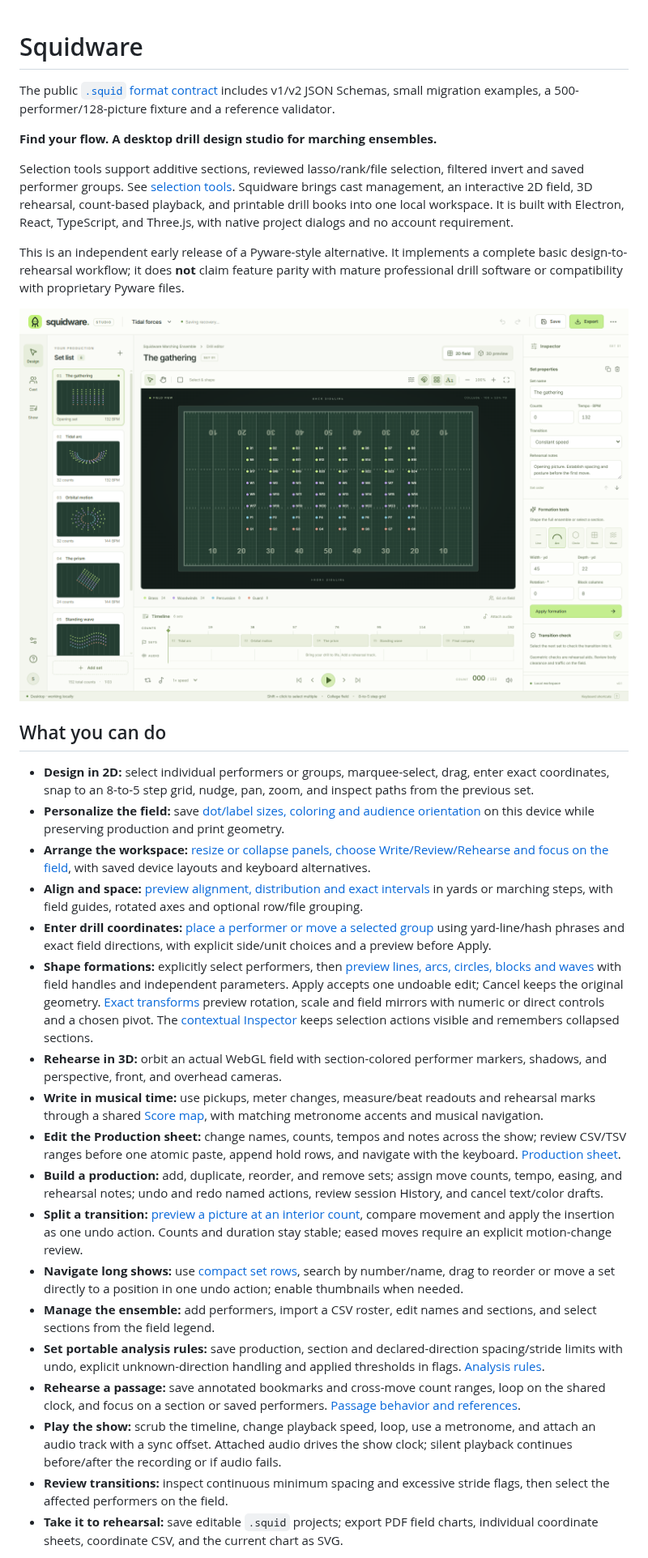
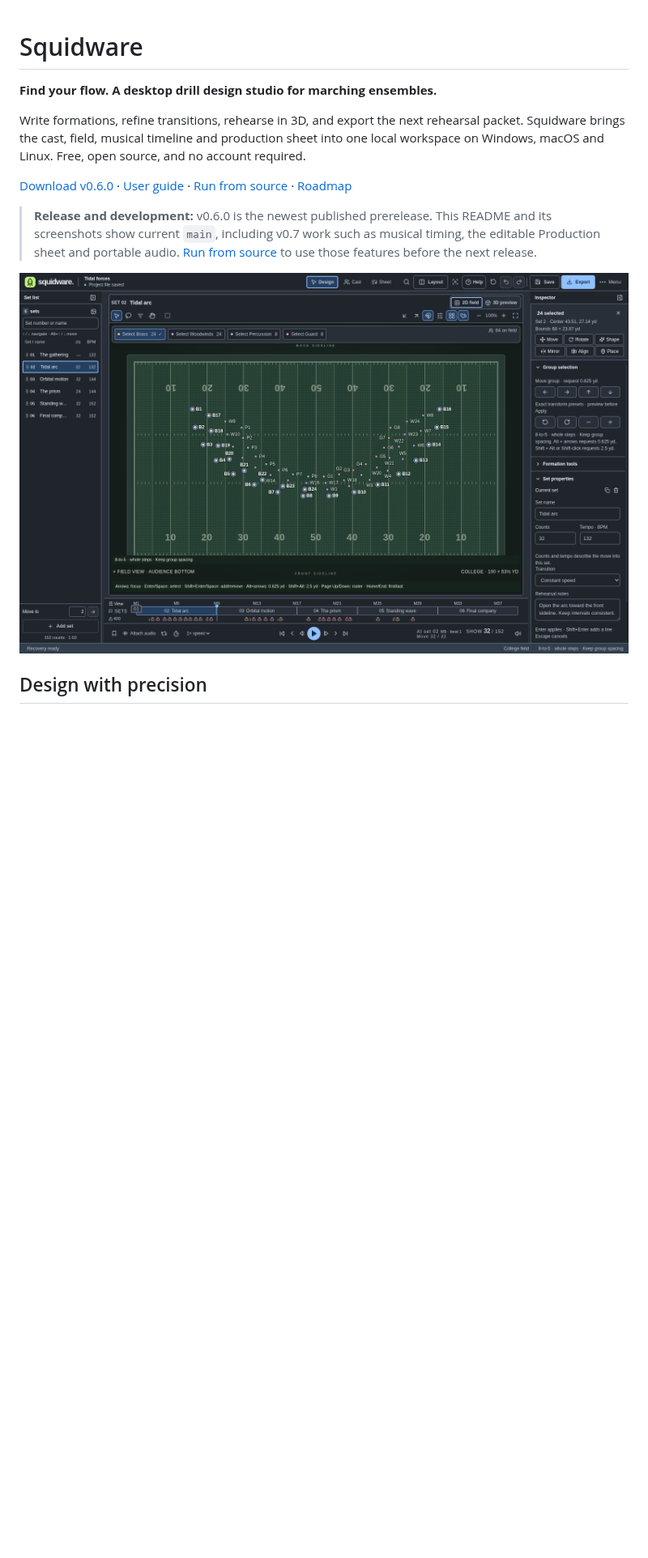
Before and after one commit to IanSzymanski/squidware, a Markdown page: README.md, the part around one of its changes. Shown at 81% size. Drawn GitHub-style; pictures changed too: docs/images/studio.png; blank space fills up the shorter version.

Commit message:
Refresh README with current workflows and product screenshots

```diff
--- a/README.md
+++ b/README.md
@@ -1,34 +1,14 @@
 # Squidware
-
-The public [`.squid` format contract](format/FORMAT.md) includes v1/v2 JSON Schemas, small migration examples, a 500-performer/128-picture fixture and a reference validator.
 
 **Find your flow. A desktop drill design studio for marching ensembles.**
 
-Selection tools support additive sections, reviewed lasso/rank/file selection, filtered invert and saved performer groups. See [selection tools](docs/SELECTION_TOOLS.md).
-Squidware brings cast management, an interactive 2D field, 3D rehearsal, count-based playback, and printable drill books into one local workspace. It is built with Electron, React, TypeScript, and Three.js, with native project dialogs and no account requirement.
+Write formations, refine transitions, rehearse in 3D, and export the next rehearsal packet. Squidware brings the cast, field, musical timeline and production sheet into one local workspace on Windows, macOS and Linux. Free, open source, and no account required.
 
-This is an independent early release of a Pyware-style alternative. It implements a complete basic design-to-rehearsal workflow; it does **not** claim feature parity with mature professional drill software or compatibility with proprietary Pyware files.
+[Download v0.6.0](https://github.com/IanSzymanski/squidware/releases/tag/v0.6.0) · [User guide](docs/USER_GUIDE.md) · [Run from source](#run-from-source) · [Roadmap](ROADMAP.md)
 
-![Squidware desktop studio with the 2D field, set list, formation inspector, and count timeline](docs/images/studio.png)
+> **Release and development:** v0.6.0 is the newest published prerelease. This README and its screenshots show current `main`, including v0.7 work such as musical timing, the editable Production sheet and portable audio. [Run from source](#run-from-source) to use those features before the next release.
 
-## What you can do
+![The Tidal forces demo in Squidware's 2D editor, with 24 brass performers selected, compact set navigation, a contextual Inspector and the musical timeline](docs/images/studio.png)
 
-- **Design in 2D:** select individual performers or groups, marquee-select, drag, enter exact coordinates, snap to an 8-to-5 step grid, nudge, pan, zoom, and inspect paths from the previous set.
-- **Personalize the field:** save [dot/label sizes, coloring and audience orientation](docs/FIELD_DISPLAY.md) on this device while preserving production and print geometry.
-- **Arrange the workspace:** [resize or collapse panels, choose Write/Review/Rehearse and focus on the field](docs/WORKSPACE_LAYOUT.md), with saved device layouts and keyboard alternatives.
-- **Align and space:** [preview alignment, distribution and exact intervals](docs/SPACING_ALIGNMENT.md) in yards or marching steps, with field guides, rotated axes and optional row/file grouping.
-- **Enter drill coordinates:** [place a performer or move a selected group](docs/COORDINATE_ENTRY.md) using yard-line/hash phrases and exact field directions, with explicit side/unit choices and a preview before Apply.
-- **Shape formations:** explicitly select performers, then [preview lines, arcs, circles, blocks and waves](docs/FORMATION_PREVIEWS.md) with field handles and independent parameters. Apply accepts one undoable edit; Cancel keeps the original geometry. [Exact transforms](docs/EXACT_TRANSFORMS.md) preview rotation, scale and field mirrors with numeric or direct controls and a chosen pivot. The [contextual Inspector](docs/SELECTION_INSPECTOR.md) keeps selection actions visible and remembers collapsed sections.
-- **Rehearse in 3D:** orbit an actual WebGL field with section-colored performer markers, shadows, and perspective, front, and overhead cameras.
-- **Write in musical time:** use pickups, meter changes, measure/beat readouts and rehearsal marks through a shared [Score map](docs/score-map.md), with matching metronome accents and musical navigation.
-- **Edit the Production sheet:** change names, counts, tempos and notes across the show; review CSV/TSV ranges before one atomic paste, append hold rows, and navigate with the keyboard. [Production sheet](docs/production-sheet.md).
-- **Build a production:** add, duplicate, reorder, and remove sets; assign move counts, tempo, easing, and rehearsal notes; undo and redo named actions, review session History, and cancel text/color drafts.
-- **Split a transition:** [preview a picture at an interior count](docs/split-transition.md), compare movement and apply the insertion as one undo action. Counts and duration stay stable; eased moves require an explicit motion-change review.
-- **Navigate long shows:** use [compact set rows](docs/set-list.md), search by number/name, drag to reorder or move a set directly to a position in one undo action; enable thumbnails when needed.
-- **Manage the ensemble:** add performers, import a CSV roster, edit names and sections, and select sections from the field legend.
-- **Set portable analysis rules:** save production, section and declared-direction spacing/stride limits with undo, explicit unknown-direction handling and applied thresholds in flags. [Analysis rules](docs/analysis-rules.md).
-- **Rehearse a passage:** save annotated bookmarks and cross-move count ranges, loop on the shared clock, and focus on a section or saved performers. [Passage behavior and references](docs/rehearsal-passages.md).
-- **Play the show:** scrub the timeline, change playback speed, loop, use a metronome, and attach an audio track with a sync offset. Attached audio drives the show clock; silent playback continues before/after the recording or if audio fails.
-- **Review transitions:** inspect continuous minimum spacing and excessive stride flags, then select the affected performers on the field.
-- **Take it to rehearsal:** save editable `.squid` projects; export PDF field charts, individual coordinate sheets, coordinate CSV, and the current chart as SVG.
+## Design with precision
 
```
Also changed, not shown: other parts of README.md (+106 -91 lines), docs/images/README.md (added, +14 -0 lines), docs/images/portable-audio.png (added), docs/images/production-sheet.png (added), docs/images/rehearsal-3d.png (added), 1 other file.
